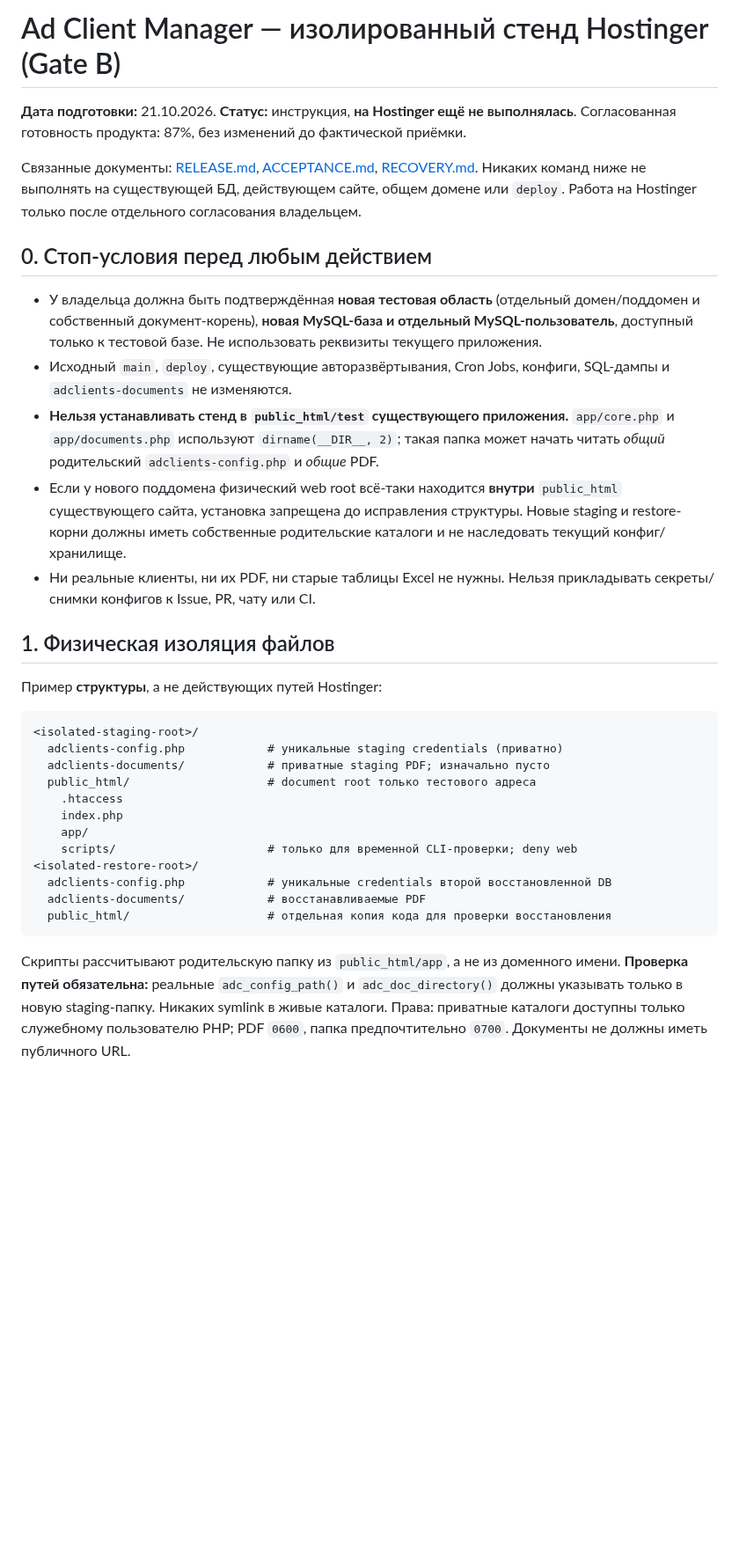
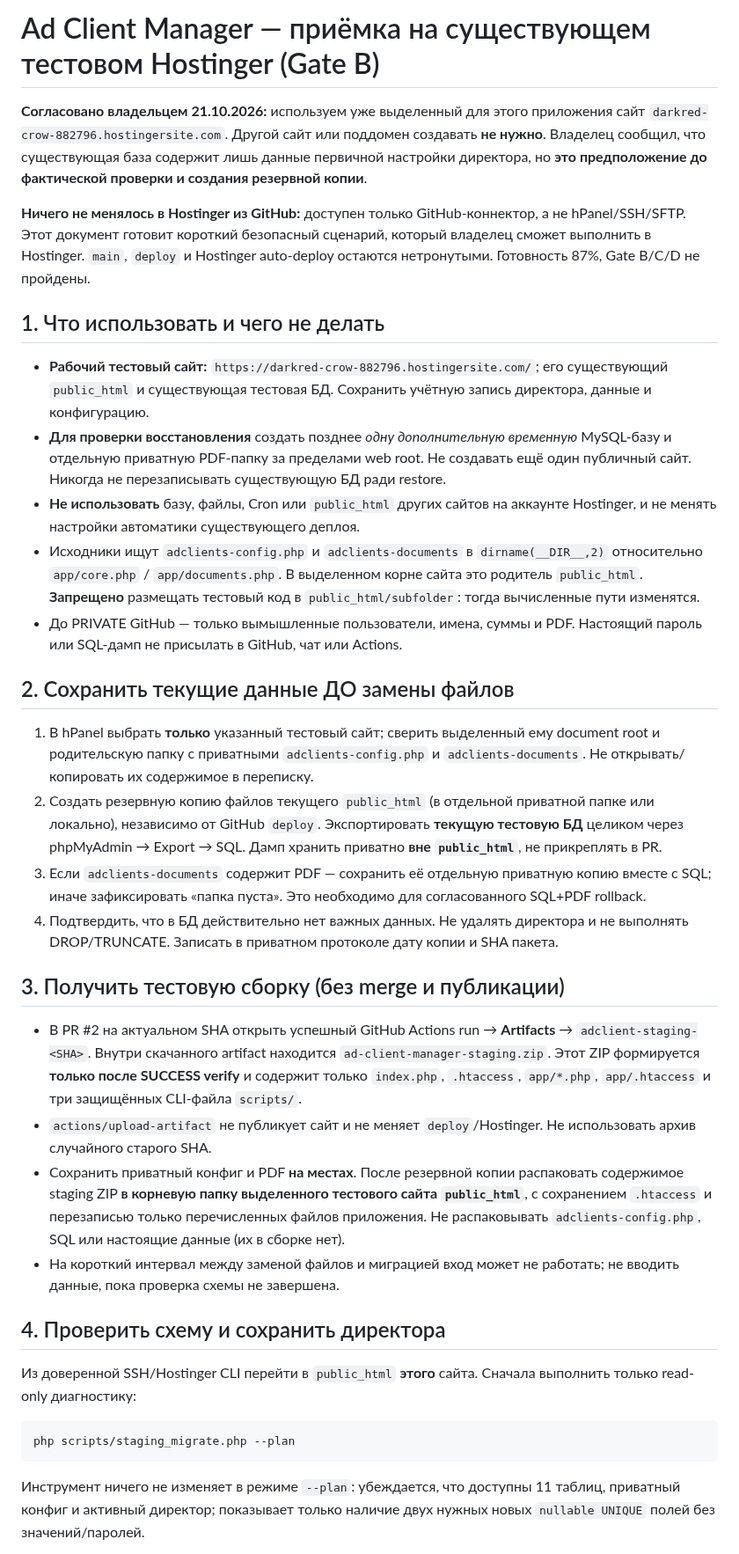
Before and after one commit to manufact-test/ad-client-manager, a Markdown page: docs/HOSTINGER-STAGING.md, the part around one of its changes. Shown at 88% size. Drawn GitHub-style; blank space fills up the shorter version.

Commit message:
docs: adapt Hostinger acceptance to owner-approved existing dedicated test site

````diff
--- a/docs/HOSTINGER-STAGING.md
+++ b/docs/HOSTINGER-STAGING.md
@@ -1,35 +1,38 @@
-# Ad Client Manager — изолированный стенд Hostinger (Gate B)
+# Ad Client Manager — приёмка на существующем тестовом Hostinger (Gate B)
 
-**Дата подготовки:** 21.10.2026. **Статус:** инструкция, **на Hostinger ещё не выполнялась**. Согласованная готовность продукта: 87%, без изменений до фактической приёмки.
+**Согласовано владельцем 21.10.2026:** используем уже выделенный для этого приложения сайт `darkred-crow-882796.hostingersite.com`. Другой сайт или поддомен создавать **не нужно**. Владелец сообщил, что существующая база содержит лишь данные первичной настройки директора, но **это предположение до фактической проверки и создания резервной копии**.
 
-Связанные документы: [RELEASE.md](RELEASE.md), [ACCEPTANCE.md](ACCEPTANCE.md), [RECOVERY.md](RECOVERY.md). Никаких команд ниже не выполнять на существующей БД, действующем сайте, общем домене или `deploy`. Работа на Hostinger только после отдельного согласования владельцем.
+**Ничего не менялось в Hostinger из GitHub:** доступен только GitHub-коннектор, а не hPanel/SSH/SFTP. Этот документ готовит короткий безопасный сценарий, который владелец сможет выполнить в Hostinger. `main`, `deploy` и Hostinger auto-deploy остаются нетронутыми. Готовность 87%, Gate B/C/D не пройдены.
 
-## 0. Стоп-условия перед любым действием
+## 1. Что использовать и чего не делать
 
-- У владельца должна быть подтверждённая **новая тестовая область** (отдельный домен/поддомен и собственный документ-корень), **новая MySQL-база и отдельный MySQL-пользователь**, доступный только к тестовой базе. Не использовать реквизиты текущего приложения.
-- Исходный `main`, `deploy`, существующие авторазвёртывания, Cron Jobs, конфиги, SQL-дампы и `adclients-documents` не изменяются.
-- **Нельзя устанавливать стенд в `public_html/test` существующего приложения.** `app/core.php` и `app/documents.php` используют `dirname(__DIR__, 2)`; такая папка может начать читать *общий* родительский `adclients-config.php` и *общие* PDF.
-- Если у нового поддомена физический web root всё-таки находится **внутри** `public_html` существующего сайта, установка запрещена до исправления структуры. Новые staging и restore-корни должны иметь собственные родительские каталоги и не наследовать текущий конфиг/хранилище.
-- Ни реальные клиенты, ни их PDF, ни старые таблицы Excel не нужны. Нельзя прикладывать секреты/снимки конфигов к Issue, PR, чату или CI.
+- **Рабочий тестовый сайт:** `https://darkred-crow-882796.hostingersite.com/`; его существующий `public_html` и существующая тестовая БД. Сохранить учётную запись директора, данные и конфигурацию.
+- **Для проверки восстановления** создать позднее *одну дополнительную временную* MySQL-базу и отдельную приватную PDF-папку за пределами web root. Не создавать ещё один публичный сайт. Никогда не перезаписывать существующую БД ради restore.
+- **Не использовать** базу, файлы, Cron или `public_html` других сайтов на аккаунте Hostinger, и не менять настройки автоматики существующего деплоя.
+- Исходники ищут `adclients-config.php` и `adclients-documents` в `dirname(__DIR__,2)` относительно `app/core.php` / `app/documents.php`. В выделенном корне сайта это родитель `public_html`. **Запрещено** размещать тестовый код в `public_html/subfolder`: тогда вычисленные пути изменятся.
+- До PRIVATE GitHub — только вымышленные пользователи, имена, суммы и PDF. Настоящий пароль или SQL-дамп не присылать в GitHub, чат или Actions.
 
-## 1. Физическая изоляция файлов
+## 2. Сохранить текущие данные ДО замены файлов
 
-Пример **структуры**, а не действующих путей Hostinger:
+1. В hPanel выбрать **только** указанный тестовый сайт; сверить выделенный ему document root и родительскую папку с приватными `adclients-config.php` и `adclients-documents`. Не открывать/копировать их содержимое в переписку.
+2. Создать резервную копию файлов текущего `public_html` (в отдельной приватной папке или локально), независимо от GitHub `deploy`. Экспортировать **текущую тестовую БД** целиком через phpMyAdmin → Export → SQL. Дамп хранить приватно **вне `public_html`**, не прикреплять в PR.
+3. Если `adclients-documents` содержит PDF — сохранить её отдельную приватную копию вместе с SQL; иначе зафиксировать «папка пуста». Это необходимо для согласованного SQL+PDF rollback.
+4. Подтвердить, что в БД действительно нет важных данных. Не удалять директора и не выполнять DROP/TRUNCATE. Записать в приватном протоколе дату копии и SHA пакета.
 
-```text
-<isolated-staging-root>/
-  adclients-config.php            # уникальные staging credentials (приватно)
-  adclients-documents/            # приватные staging PDF; изначально пусто
-  public_html/                    # document root только тестового адреса
-    .htaccess
-    index.php
-    app/
-    scripts/                      # только для временной CLI-проверки; deny web
-<isolated-restore-root>/
-  adclients-config.php            # уникальные credentials второй восстановленной DB
-  adclients-documents/            # восстанавливаемые PDF
-  public_html/                    # отдельная копия кода для проверки восстановления
+## 3. Получить тестовую сборку (без merge и публикации)
+
+- В PR #2 на актуальном SHA открыть успешный GitHub Actions run → **Artifacts** → `adclient-staging-<SHA>`. Внутри скачанного artifact находится `ad-client-manager-staging.zip`. Этот ZIP формируется **только после SUCCESS verify** и содержит только `index.php`, `.htaccess`, `app/*.php`, `app/.htaccess` и три защищённых CLI-файла `scripts/`.
+- `actions/upload-artifact` не публикует сайт и не меняет `deploy`/Hostinger. Не использовать архив случайного старого SHA.
+- Сохранить приватный конфиг и PDF **на местах**. После резервной копии распаковать содержимое staging ZIP **в корневую папку выделенного тестового сайта `public_html`**, с сохранением `.htaccess` и перезаписью только перечисленных файлов приложения. Не распаковывать `adclients-config.php`, SQL или настоящие данные (их в сборке нет).
+- На короткий интервал между заменой файлов и миграцией вход может не работать; не вводить данные, пока проверка схемы не завершена.
+
+## 4. Проверить схему и сохранить директора
+
+Из доверенной SSH/Hostinger CLI перейти в `public_html` **этого** сайта. Сначала выполнить только read-only диагностику:
+
+```bash
+php scripts/staging_migrate.php --plan
 ```
 
-Скрипты рассчитывают родительскую папку из `public_html/app`, а не из доменного имени. **Проверка путей обязательна:** реальные `adc_config_path()` и `adc_doc_directory()` должны указывать только в новую staging-папку. Никаких symlink в живые каталоги. Права: приватные каталоги доступны только служебному пользователю PHP; PDF `0600`, папка предпочтительно `0700`. Документы не должны иметь публичного URL.
+Инструмент ничего не изменяет в режиме `--plan`: убеждается, что доступны 11 таблиц, приватный конфиг и активный директор; показывает только наличие двух нужных новых `nullable UNIQUE` полей без значений/паролей.
 
````
Also changed, not shown: other parts of docs/HOSTINGER-STAGING.md (+25 -34 lines).
